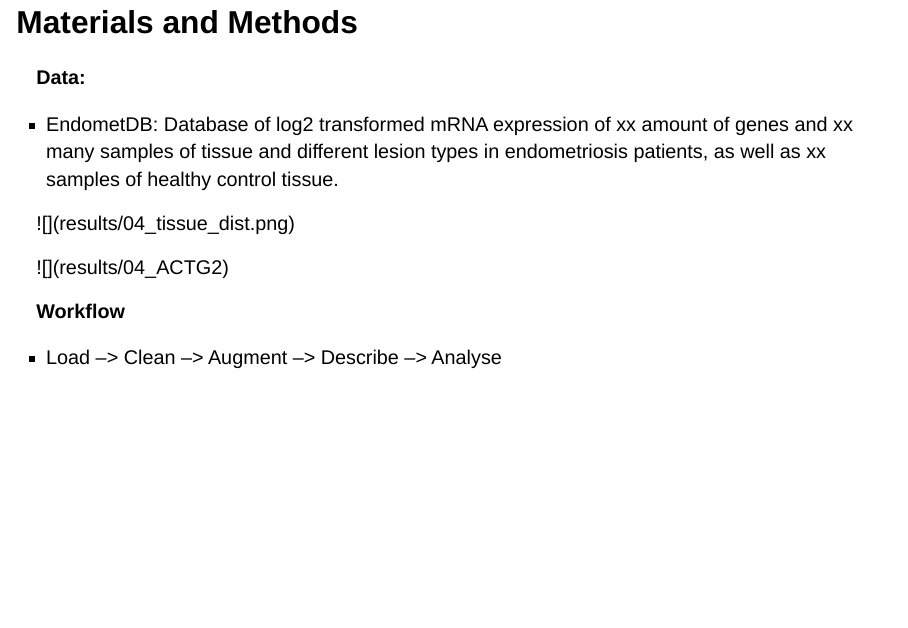
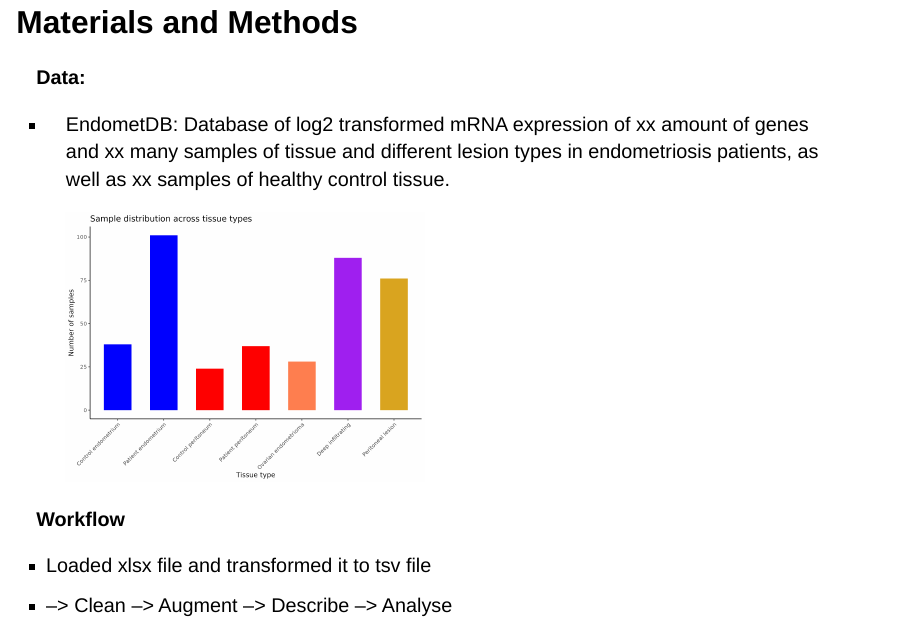
Before and after one commit to rforbiodatascience26/group_18_project, a Quarto document (doc/presentation.qmd): page 3 of 11 before the commit and page 5 of 13 after it. Rendered offline with R 4.5, knitr and Pandoc in place of Quarto, with nearby package versions; drawn as Slidy slides in place of the format the file asks for.

Commit message:
update to presentation

```diff
--- a/doc/presentation.qmd
+++ b/doc/presentation.qmd
@@ -22,21 +22,22 @@ editor: visual
 
 -   In our project we aimed to identify differences in gene expression profiles for endometrium, peritoneum and lesion tissue for endometriosis patients and compare them to healthy tissue gene profiles.
 
+![](images/peritoneum.jpg){width="411"}
+
+## ![](images/uterus.jpg){width="345"}
+
 ## Materials and Methods
 
 **Data:**
 
 -   EndometDB: Database of log2 transformed mRNA expression of xx amount of genes and xx many samples of tissue and different lesion types in endometriosis patients, as well as xx samples of healthy control tissue.
 
-\![\](results/04_tissue_dist.png)
-
-\![\](results/04_ACTG2)
+    ![](images/04_tissue_dist.png){width="434"}
 
 **Workflow**
 
--   Load --\> Clean --\> Augment --\> Describe --\> Analyse
-
-## Materials and Methods
+-   Loaded xlsx file and transformed it to tsv file
+-   --\> Clean --\> Augment --\> Describe --\> Analyse
 
 ## Describe
 
```
